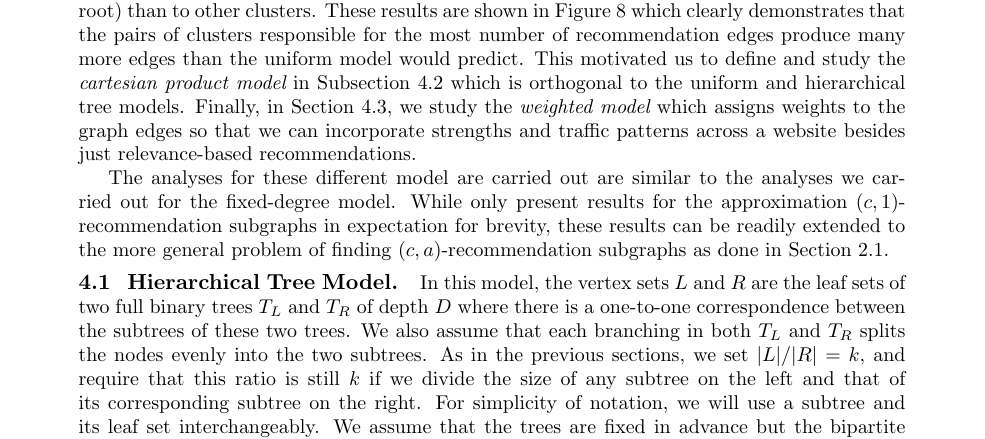
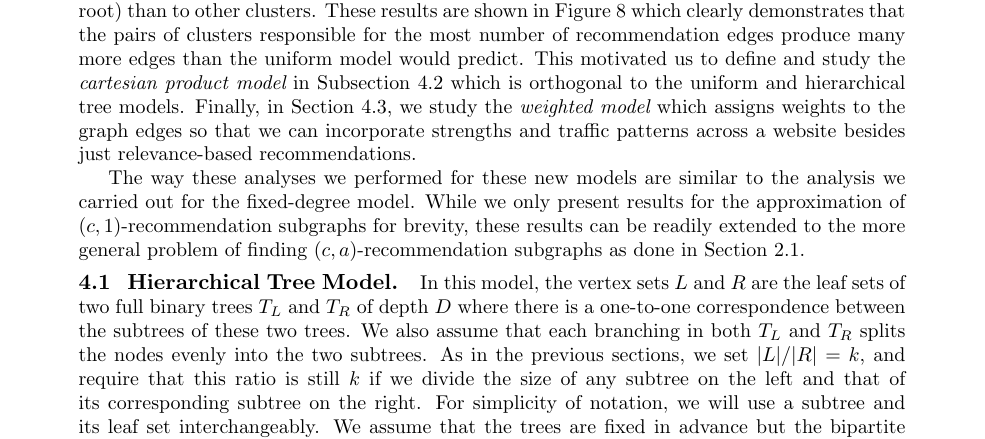
Before and after one commit to srinathsridhar/graph-matching, a LaTeX document (main.tex, which reads 3_More_Results.tex): part of page 9 of 14, cut so that both start at the same text. Compiled offline with pdfLaTeX; a LaTeX package or settings file that is missing is left out.

Commit message:
I totally goofed that last revision
Editing what I wrote last time

```diff
--- a/3_More_Results.tex
+++ b/3_More_Results.tex
@@ -57,9 +57,9 @@ hierarchical tree models. Finally, in Section~\ref{weighted}, we study the {\em
 which assigns weights to the graph edges so that we can incorporate strengths and traffic
 patterns across a website besides just relevance-based recommendations.
 
-The analyses for these different model are carried out are similar to the
-analyses we carried out for the fixed-degree model. While only present
-results for the approximation $(c,1)$-recommendation subgraphs in expectation for brevity,
+The way these analyses we performed for these new models are similar to the
+analysis we carried out for the fixed-degree model. While we only present
+results for the approximation of $(c,1)$-recommendation subgraphs for brevity,
 these results can be readily extended to the more general problem of finding
 $(c,a)$-recommendation subgraphs as done in Section \ref{fixed-degree}.
 
```
Also changed, not shown: main.pdf.
